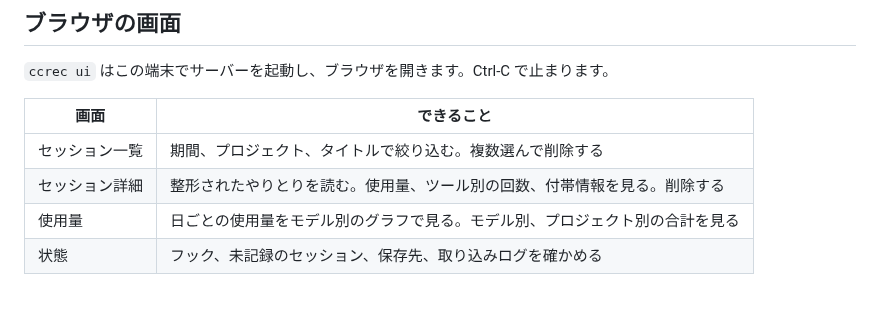
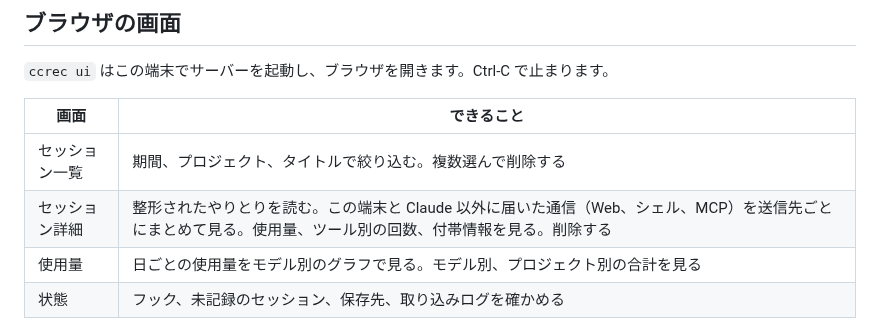
Before and after one commit to wfukatsu/claude-code-recorder, a Markdown page: README.md, the part around the change. Rendered like a GitHub page; blank space fills up the shorter version.

```diff
--- a/README.md
+++ b/README.md
@@ -77,7 +77,7 @@ ccrec ui              # ブラウザで見る
 | 画面 | できること |
 |---|---|
 | セッション一覧 | 期間、プロジェクト、タイトルで絞り込む。複数選んで削除する |
-| セッション詳細 | 整形されたやりとりを読む。使用量、ツール別の回数、付帯情報を見る。削除する |
+| セッション詳細 | 整形されたやりとりを読む。この端末と Claude 以外に届いた通信（Web、シェル、MCP）を送信先ごとにまとめて見る。使用量、ツール別の回数、付帯情報を見る。削除する |
 | 使用量 | 日ごとの使用量をモデル別のグラフで見る。モデル別、プロジェクト別の合計を見る |
 | 状態 | フック、未記録のセッション、保存先、取り込みログを確かめる |
 
```
Also changed, not shown: docs/manual.md (+39 -1 lines), docs/reference.md (+15 -1 lines), docs/images/ui-network.jpg (added), 6 other files.
